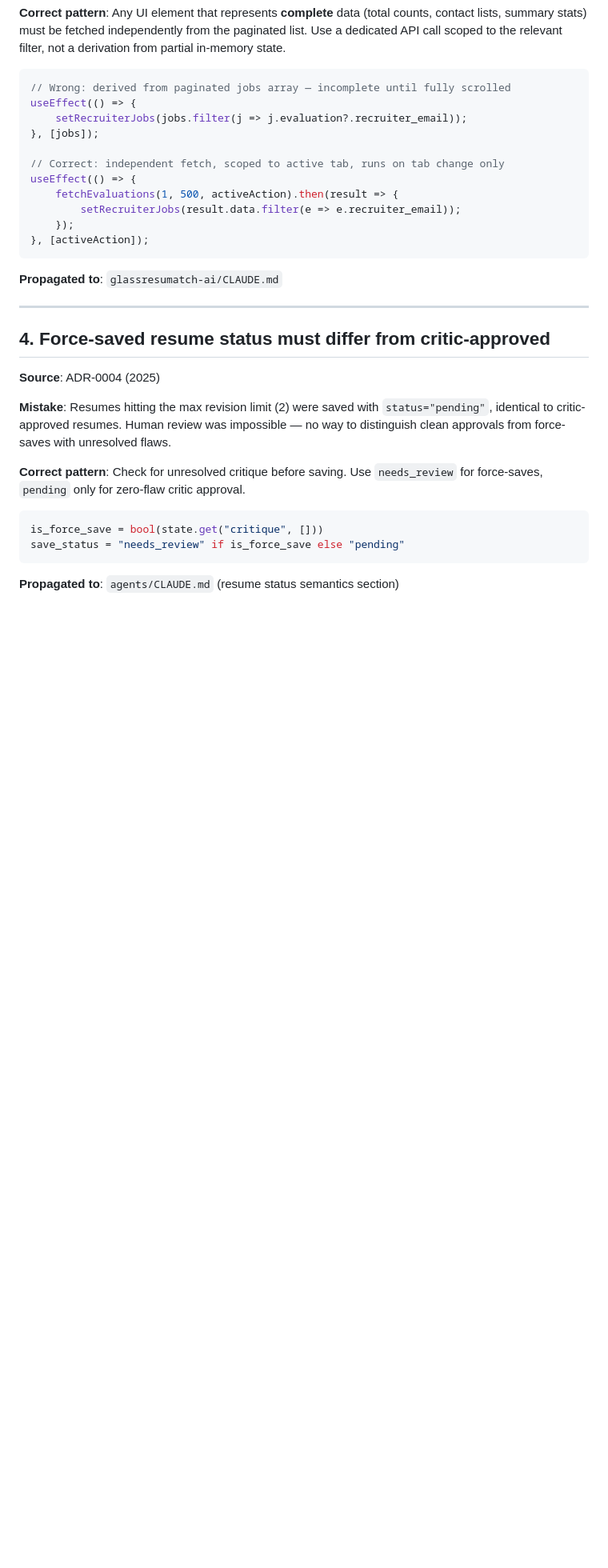
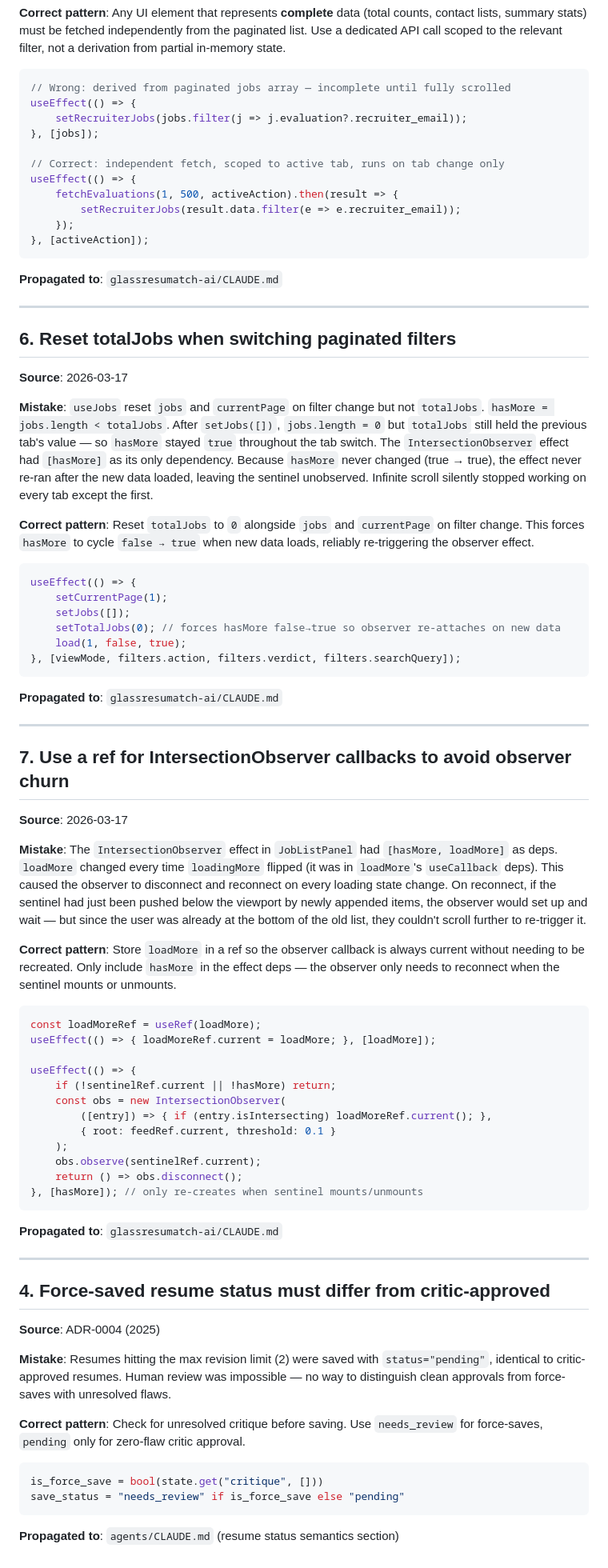
Before and after one commit to abhibalu/AI_Job_seeking, a Markdown page: docs/agent-lessons.md, the part around the change. Shown at 80% size. Rendered like a GitHub page; blank space fills up the shorter version.

Commit message:
docs: record infinite scroll bug patterns (lessons #6 and #7)
Documents the totalJobs reset requirement and the IntersectionObserver
callback ref pattern in both agent-lessons.md and the frontend CLAUDE.md.

Co-Authored-By: Claude Sonnet 4.6 <noreply@anthropic.com>

````diff
--- a/docs/agent-lessons.md
+++ b/docs/agent-lessons.md
@@ -99,6 +99,68 @@ useEffect(() => {
 
 ---
 
+## 6. Reset totalJobs when switching paginated filters
+
+**Source**: 2026-03-17
+
+**Mistake**: `useJobs` reset `jobs` and `currentPage` on filter change but not `totalJobs`.
+`hasMore = jobs.length < totalJobs`. After `setJobs([])`, `jobs.length = 0` but `totalJobs`
+still held the previous tab's value — so `hasMore` stayed `true` throughout the tab switch.
+The `IntersectionObserver` effect had `[hasMore]` as its only dependency. Because `hasMore`
+never changed (true → true), the effect never re-ran after the new data loaded, leaving the
+sentinel unobserved. Infinite scroll silently stopped working on every tab except the first.
+
+**Correct pattern**: Reset `totalJobs` to `0` alongside `jobs` and `currentPage` on filter
+change. This forces `hasMore` to cycle `false → true` when new data loads, reliably
+re-triggering the observer effect.
+
+```ts
+useEffect(() => {
+    setCurrentPage(1);
+    setJobs([]);
+    setTotalJobs(0); // forces hasMore false→true so observer re-attaches on new data
+    load(1, false, true);
+}, [viewMode, filters.action, filters.verdict, filters.searchQuery]);
+```
+
+**Propagated to**: `glassresumatch-ai/CLAUDE.md`
+
+---
+
+## 7. Use a ref for IntersectionObserver callbacks to avoid observer churn
+
+**Source**: 2026-03-17
+
+**Mistake**: The `IntersectionObserver` effect in `JobListPanel` had `[hasMore, loadMore]` as
+deps. `loadMore` changed every time `loadingMore` flipped (it was in `loadMore`'s `useCallback`
+deps). This caused the observer to disconnect and reconnect on every loading state change.
+On reconnect, if the sentinel had just been pushed below the viewport by newly appended items,
+the observer would set up and wait — but since the user was already at the bottom of the old
+list, they couldn't scroll further to re-trigger it.
+
+**Correct pattern**: Store `loadMore` in a ref so the observer callback is always current
+without needing to be recreated. Only include `hasMore` in the effect deps — the observer
+only needs to reconnect when the sentinel mounts or unmounts.
+
+```ts
+const loadMoreRef = useRef(loadMore);
+useEffect(() => { loadMoreRef.current = loadMore; }, [loadMore]);
+
+useEffect(() => {
+    if (!sentinelRef.current || !hasMore) return;
+    const obs = new IntersectionObserver(
+        ([entry]) => { if (entry.isIntersecting) loadMoreRef.current(); },
+        { root: feedRef.current, threshold: 0.1 }
+    );
+    obs.observe(sentinelRef.current);
+    return () => obs.disconnect();
+}, [hasMore]); // only re-creates when sentinel mounts/unmounts
+```
+
+**Propagated to**: `glassresumatch-ai/CLAUDE.md`
+
+---
+
 ## 4. Force-saved resume status must differ from critic-approved
 **Source**: ADR-0004 (2025)
 
````
Also changed, not shown: glassresumatch-ai/CLAUDE.md (+32 -0 lines).
